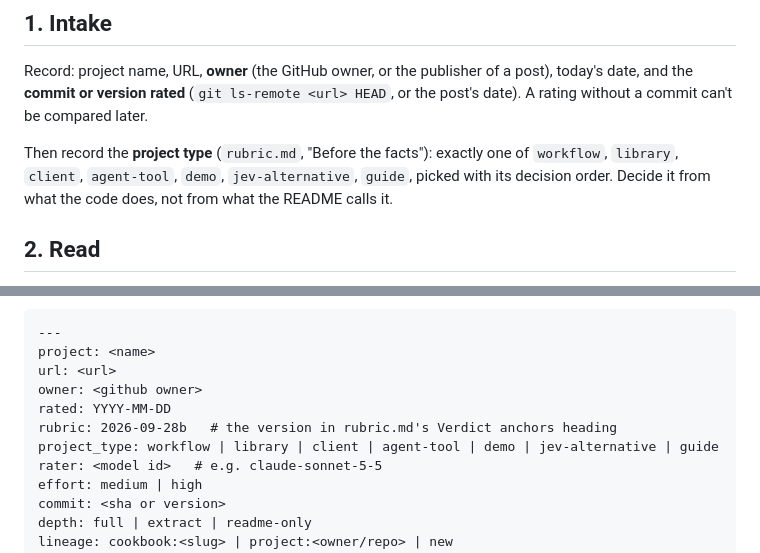
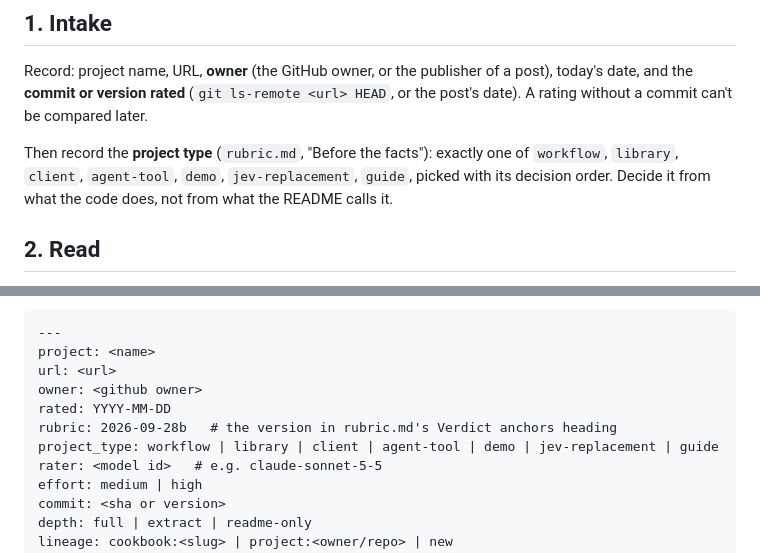
Before and after one commit to madisonrickert/jev-mode, a Markdown page: jevaluate/read.md, 2 parts joined by grey strips. Rendered like a GitHub page.

Commit message:
rubric: jev-alternative is now jev-replacement
Co-Authored-By: Claude Opus 5.5 <noreply@anthropic.com>

```diff
--- a/jevaluate/read.md
+++ b/jevaluate/read.md
@@ -5,7 +5,7 @@ Rate one project. Work through the phases in order; each phase's output goes int
 ## 1. Intake
 Record: project name, URL, **owner** (the GitHub owner, or the publisher of a post), today's date, and the **commit or version rated** (`git ls-remote <url> HEAD`, or the post's date). A rating without a commit can't be compared later.
 
-Then record the **project type** (`rubric.md`, "Before the facts"): exactly one of `workflow`, `library`, `client`, `agent-tool`, `demo`, `jev-alternative`, `guide`, picked with its decision order. Decide it from what the code does, not from what the README calls it.
+Then record the **project type** (`rubric.md`, "Before the facts"): exactly one of `workflow`, `library`, `client`, `agent-tool`, `demo`, `jev-replacement`, `guide`, picked with its decision order. Decide it from what the code does, not from what the README calls it.
 
 ## 2. Read
 - `python3 scripts/coverage_manifest.py <owner/repo> <tmpdir>` writes `manifest.md` (every file that could hold Jev calls, decisions or evaluation), `meta.json` and the files themselves in `files/`. Read every file in the manifest that could change a fact or the verdict, and list each one in the rating's `## Coverage` section as `read` or `skipped: <reason>` (a binary, a lockfile, a generated file). `library.py check` refuses a rating whose Coverage leaves out a manifest file. Copy the manifest into the evidence folder with `library.py add --evidence <tmpdir>`.
@@ -62,7 +62,7 @@ url: <url>
 owner: <github owner>
 rated: YYYY-MM-DD
 rubric: 2026-09-28b   # the version in rubric.md's Verdict anchors heading
-project_type: workflow | library | client | agent-tool | demo | jev-alternative | guide
+project_type: workflow | library | client | agent-tool | demo | jev-replacement | guide
 rater: <model id>   # e.g. claude-sonnet-5-5
 effort: medium | high
 commit: <sha or version>
```
Also changed, not shown: jevaluate/rubric.md (+3 -3 lines).
